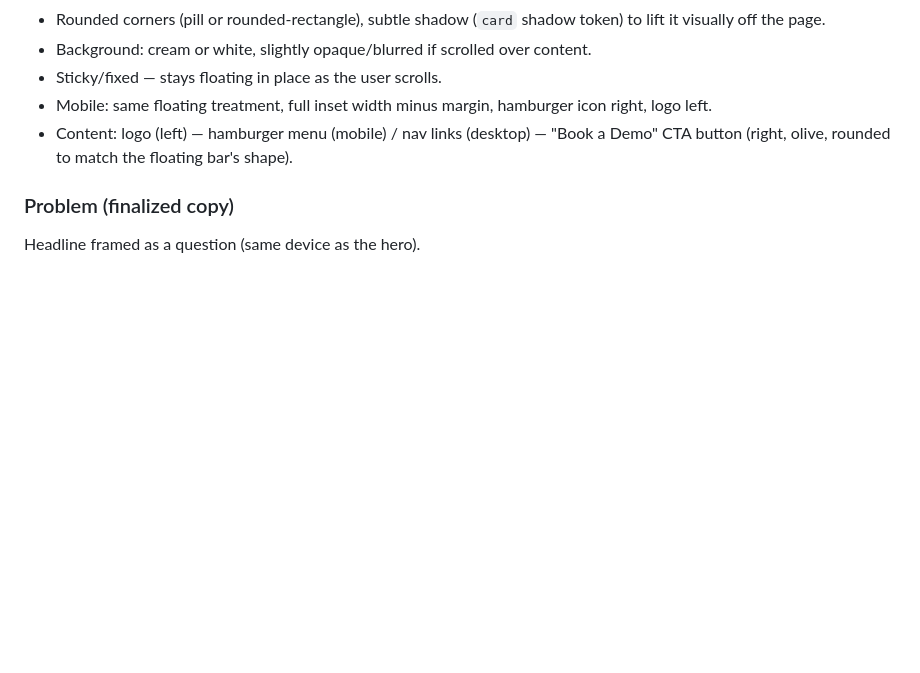
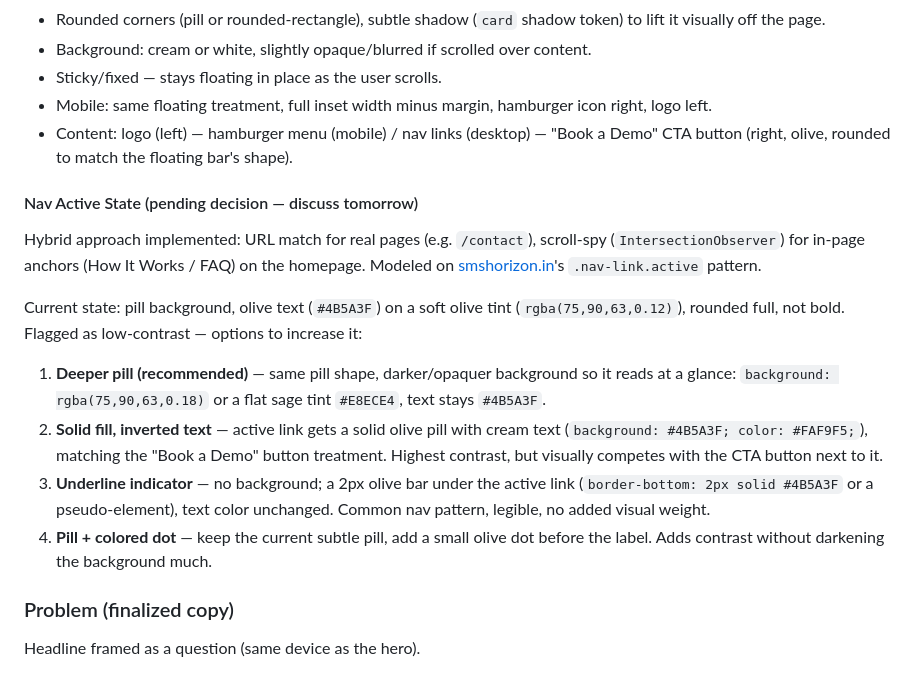
Before and after one commit to bellatechnologies/company-website, a Markdown page: plan.md, the part around the change. GitHub-like rendering; blank space fills up the shorter version.

Commit message:
docs(plan): note nav active-state contrast options for review

```diff
--- a/plan.md
+++ b/plan.md
@@ -48,6 +48,28 @@ Modeled on [smshorizon.in](https://www.smshorizon.in/)'s floating nav pattern.
   right, logo left.
 - Content: logo (left) — hamburger menu (mobile) / nav links (desktop) — "Book a
   Demo" CTA button (right, olive, rounded to match the floating bar's shape).
+
+#### Nav Active State (pending decision — discuss tomorrow)
+
+Hybrid approach implemented: URL match for real pages (e.g. `/contact`), scroll-spy
+(`IntersectionObserver`) for in-page anchors (How It Works / FAQ) on the homepage.
+Modeled on [smshorizon.in](https://www.smshorizon.in/)'s `.nav-link.active` pattern.
+
+Current state: pill background, olive text (`#4B5A3F`) on a soft olive tint
+(`rgba(75,90,63,0.12)`), rounded full, not bold. Flagged as low-contrast — options to
+increase it:
+
+1. **Deeper pill (recommended)** — same pill shape, darker/opaquer background so it
+   reads at a glance: `background: rgba(75,90,63,0.18)` or a flat sage tint
+   `#E8ECE4`, text stays `#4B5A3F`.
+2. **Solid fill, inverted text** — active link gets a solid olive pill with cream
+   text (`background: #4B5A3F; color: #FAF9F5;`), matching the "Book a Demo" button
+   treatment. Highest contrast, but visually competes with the CTA button next to it.
+3. **Underline indicator** — no background; a 2px olive bar under the active link
+   (`border-bottom: 2px solid #4B5A3F` or a pseudo-element), text color unchanged.
+   Common nav pattern, legible, no added visual weight.
+4. **Pill + colored dot** — keep the current subtle pill, add a small olive dot
+   before the label. Adds contrast without darkening the background much.
 
 ### Problem (finalized copy)
 
```
